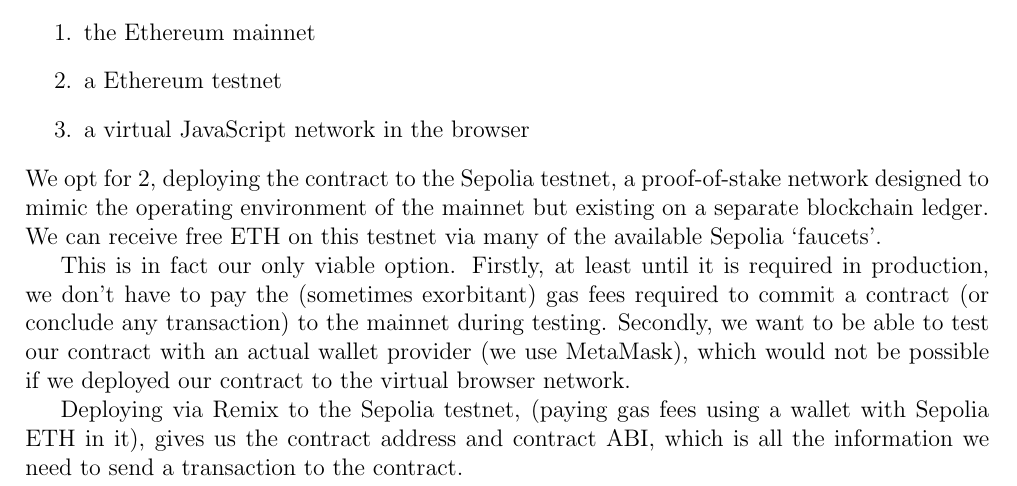
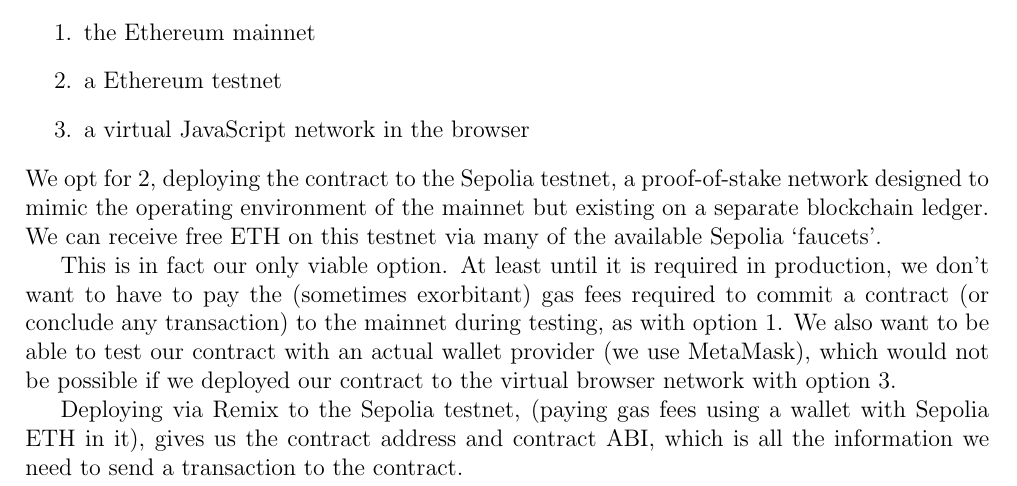
Before and after one commit to LSK-01/finalreport, a LaTeX document (finalReport.tex): part of page 18 of 22, cut so that both start at the same text. Compiled offline with pdfLaTeX.

Commit message:
krishtard

```diff
--- a/finalReport.tex
+++ b/finalReport.tex
@@ -393,7 +393,7 @@ We then use Remix to compile and deploy the contract. The Solidity contract is c
 \end{enumerate}
 We opt for 2,  deploying the contract to the Sepolia testnet, a proof-of-stake network designed to mimic the operating environment of the mainnet but existing on a separate blockchain ledger. We can receive free ETH on this testnet via many of the available Sepolia `faucets'.
 
-This is in fact our only viable option. Firstly, at least until it is required in production, we don't have to pay the (sometimes exorbitant) gas fees required to commit a contract (or conclude any transaction) to the mainnet during testing. Secondly, we want to be able to test our contract with an actual wallet provider (we use MetaMask), which would not be possible if we deployed our contract to the virtual browser network.
+This is in fact our only viable option. At least until it is required in production, we don't want to have to pay the (sometimes exorbitant) gas fees required to commit a contract (or conclude any transaction) to the mainnet during testing, as with option 1. We also want to be able to test our contract with an actual wallet provider (we use MetaMask), which would not be possible if we deployed our contract to the virtual browser network with option 3.
 
 Deploying via Remix to the Sepolia testnet, (paying gas fees using a wallet with Sepolia ETH in it), gives us the contract address and contract ABI, which is all the information we need to send a transaction to the contract.
 \begin{figure}[H]
```
Also changed, not shown: finalReport.pdf, 3 other files.
